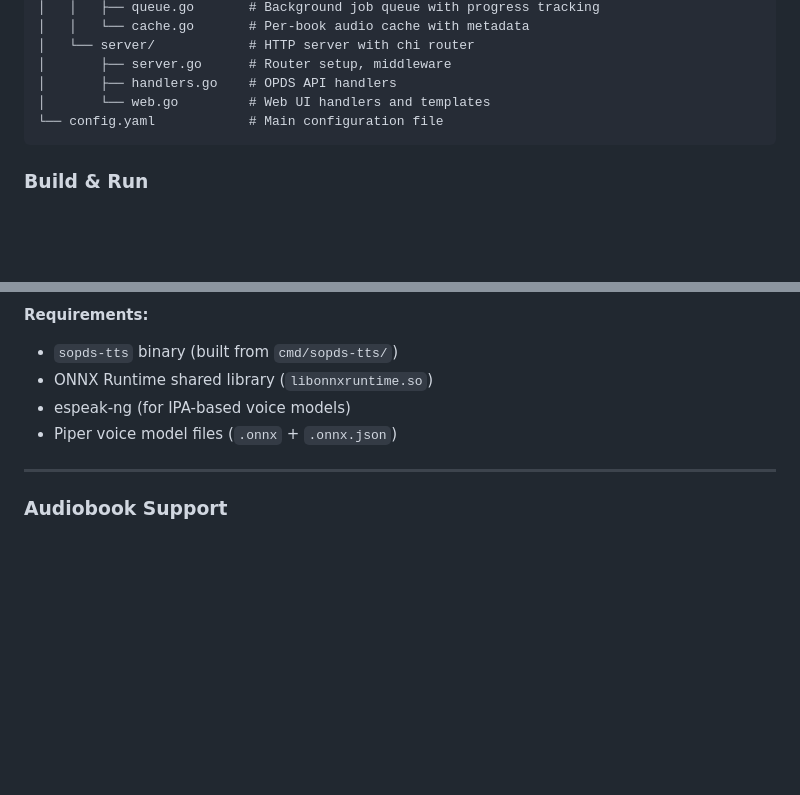
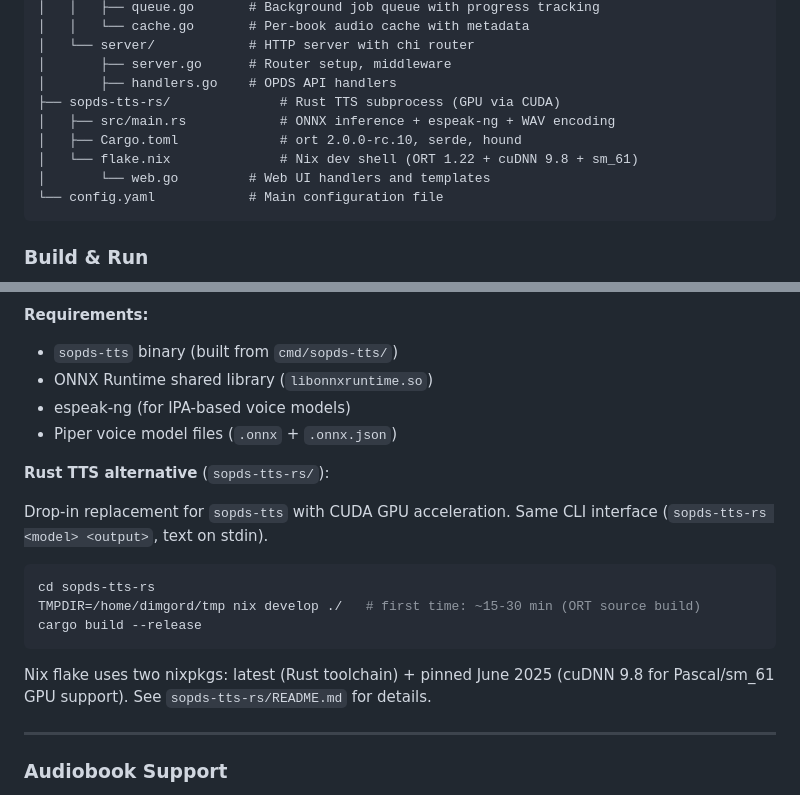
Before and after one commit to dimgord/sopds-go, a Markdown page: CLAUDE.md, 2 parts joined by grey strips. Rendered like a GitHub page; blank space fills up the shorter version.

Commit message:
Add Rust TTS (sopds-tts-rs) documentation to CLAUDE.md
Document the Nix-based CUDA build setup with pinned cuDNN 9.8
for Pascal GPU support and add sopds-tts-rs to architecture tree.

Co-Authored-By: Claude Opus 4.6 <noreply@anthropic.com>

````diff
--- a/CLAUDE.md
+++ b/CLAUDE.md
@@ -67,6 +67,10 @@ sopds-go/
 │   └── server/            # HTTP server with chi router
 │       ├── server.go      # Router setup, middleware
 │       ├── handlers.go    # OPDS API handlers
+├── sopds-tts-rs/              # Rust TTS subprocess (GPU via CUDA)
+│   ├── src/main.rs            # ONNX inference + espeak-ng + WAV encoding
+│   ├── Cargo.toml             # ort 2.0.0-rc.10, serde, hound
+│   └── flake.nix              # Nix dev shell (ORT 1.22 + cuDNN 9.8 + sm_61)
 │       └── web.go         # Web UI handlers and templates
 └── config.yaml            # Main configuration file
 ```
@@ -380,6 +384,20 @@ tts:
 - espeak-ng (for IPA-based voice models)
 - Piper voice model files (`.onnx` + `.onnx.json`)
 
+**Rust TTS alternative** (`sopds-tts-rs/`):
+
+Drop-in replacement for `sopds-tts` with CUDA GPU acceleration. Same CLI
+interface (`sopds-tts-rs <model> <output>`, text on stdin).
+
+```bash
+cd sopds-tts-rs
+TMPDIR=/home/dimgord/tmp nix develop ./   # first time: ~15-30 min (ORT source build)
+cargo build --release
+```
+
+Nix flake uses two nixpkgs: latest (Rust toolchain) + pinned June 2025 (cuDNN 9.8
+for Pascal/sm_61 GPU support). See `sopds-tts-rs/README.md` for details.
+
 ---
 
 ### Audiobook Support
````
